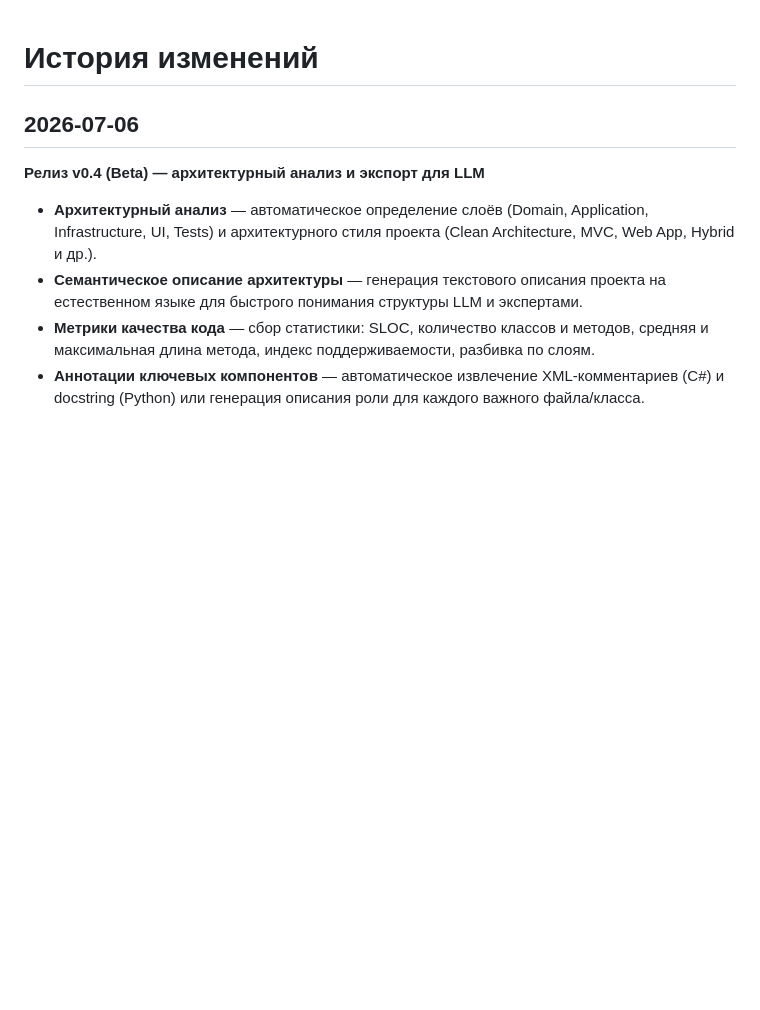
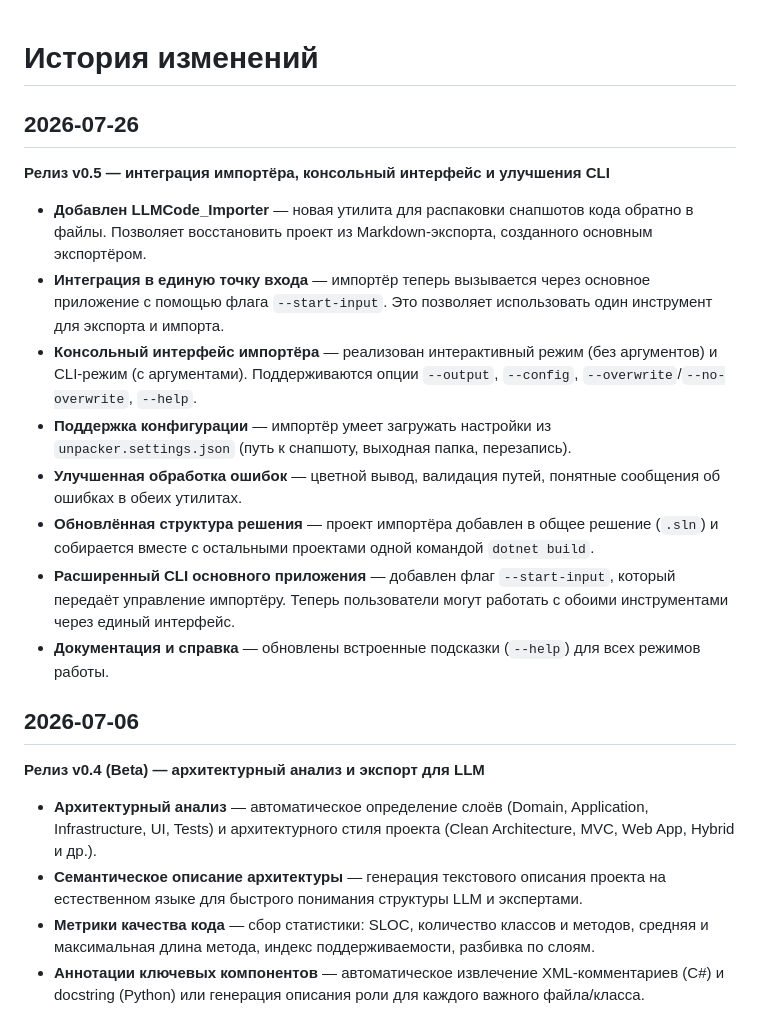
Before and after one commit to ALEX340001/Multi-LLMCodeExporter, a Markdown page: about/changelog.md, the part around the change. GitHub-like rendering; blank space fills up the shorter version.

```diff
--- a/about/changelog.md
+++ b/about/changelog.md
@@ -1,4 +1,19 @@
 # История изменений
+
+
+## 2026-07-26
+
+**Релиз v0.5 — интеграция импортёра, консольный интерфейс и улучшения CLI**
+
+- **Добавлен LLMCode_Importer** — новая утилита для распаковки снапшотов кода обратно в файлы. Позволяет восстановить проект из Markdown-экспорта, созданного основным экспортёром.
+- **Интеграция в единую точку входа** — импортёр теперь вызывается через основное приложение с помощью флага `--start-input`. Это позволяет использовать один инструмент для экспорта и импорта.
+- **Консольный интерфейс импортёра** — реализован интерактивный режим (без аргументов) и CLI-режим (с аргументами). Поддерживаются опции `--output`, `--config`, `--overwrite`/`--no-overwrite`, `--help`.
+- **Поддержка конфигурации** — импортёр умеет загружать настройки из `unpacker.settings.json` (путь к снапшоту, выходная папка, перезапись).
+- **Улучшенная обработка ошибок** — цветной вывод, валидация путей, понятные сообщения об ошибках в обеих утилитах.
+- **Обновлённая структура решения** — проект импортёра добавлен в общее решение (`.sln`) и собирается вместе с остальными проектами одной командой `dotnet build`.
+- **Расширенный CLI основного приложения** — добавлен флаг `--start-input`, который передаёт управление импортёру. Теперь пользователи могут работать с обоими инструментами через единый интерфейс.
+- **Документация и справка** — обновлены встроенные подсказки (`--help`) для всех режимов работы.
+
 
 ## 2026-07-06
 **Релиз v0.4 (Beta) — архитектурный анализ и экспорт для LLM**
```
